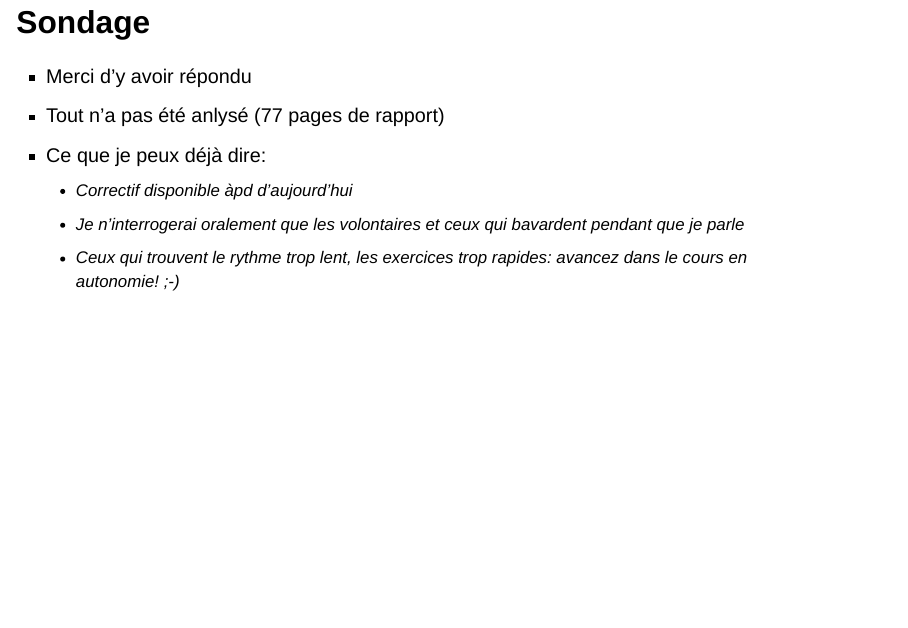
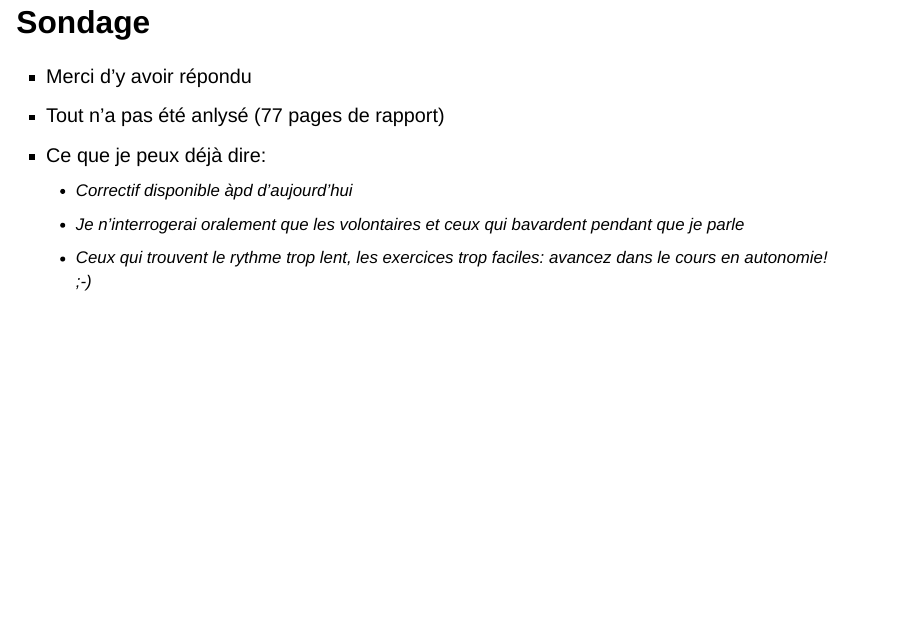
Before and after one commit to qlambotte/slides-IMSV-221025, a Quarto document (slides.qmd): page 2 of 51. Rendered offline with R 4.5, knitr and Pandoc in place of Quarto, with nearby package versions; drawn as Slidy slides in place of the format the file asks for.

Commit message:
Fix typo

```diff
--- a/slides.qmd
+++ b/slides.qmd
@@ -35,7 +35,7 @@ format:
 - Ce que je peux déjà dire:
   - Correctif disponible àpd d'aujourd'hui
   - Je n'interrogerai oralement que les volontaires et ceux qui bavardent pendant que je parle
-  - Ceux qui trouvent le rythme trop lent, les exercices trop rapides: avancez dans le cours en autonomie! ;-)
+  - Ceux qui trouvent le rythme trop lent, les exercices trop faciles: avancez dans le cours en autonomie! ;-)
 
 
 # Parité
```
